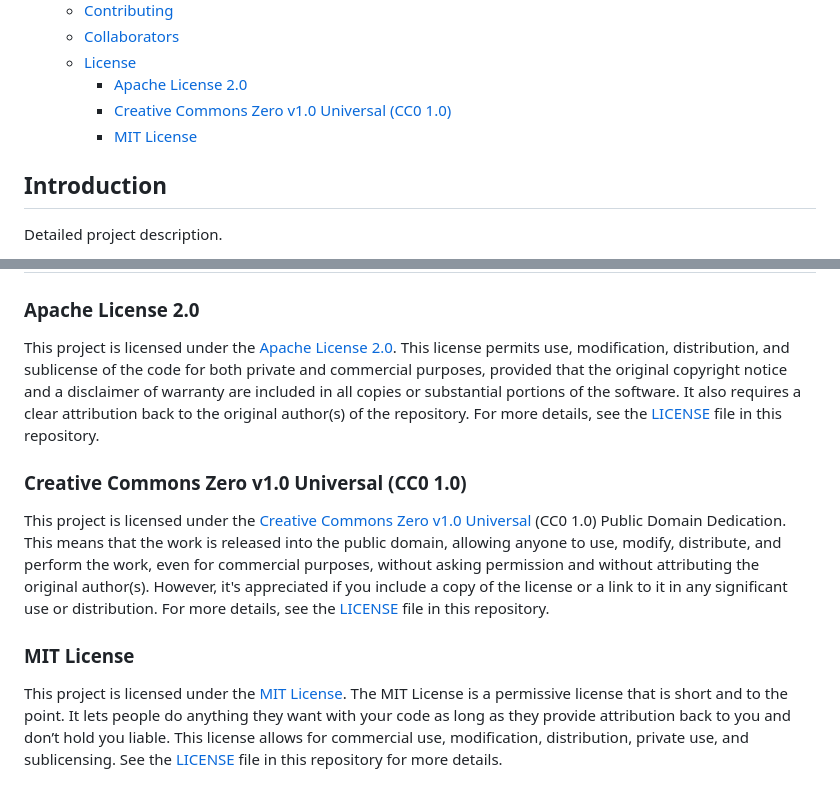
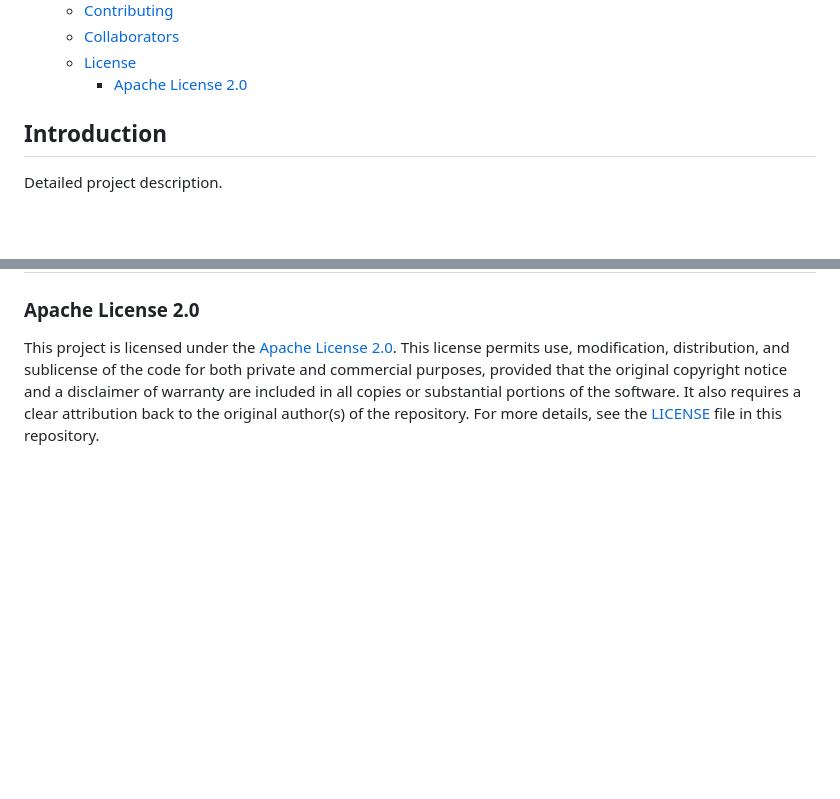
Before and after one commit to BrenoFariasdaSilva/Master-UTFPR, a Markdown page: README.md, 2 parts joined by grey strips. Drawn GitHub-style; blank space fills up the shorter version.

Commit message:
DOCS: Updating the Repository's License in README.md

```diff
--- a/README.md
+++ b/README.md
@@ -51,8 +51,6 @@ Project-Description.
   - [Collaborators](#collaborators)
   - [License](#license)
     - [Apache License 2.0](#apache-license-20)
-    - [Creative Commons Zero v1.0 Universal (CC0 1.0)](#creative-commons-zero-v10-universal-cc0-10)
-    - [MIT License](#mit-license)
 
 
 ## Introduction
@@ -212,11 +210,3 @@ We thank the following people who contributed to this project:
 ### Apache License 2.0
 
 This project is licensed under the [Apache License 2.0](LICENSE). This license permits use, modification, distribution, and sublicense of the code for both private and commercial purposes, provided that the original copyright notice and a disclaimer of warranty are included in all copies or substantial portions of the software. It also requires a clear attribution back to the original author(s) of the repository. For more details, see the [LICENSE](LICENSE) file in this repository.
-
-### Creative Commons Zero v1.0 Universal (CC0 1.0)
-
-This project is licensed under the [Creative Commons Zero v1.0 Universal](LICENSE) (CC0 1.0) Public Domain Dedication. This means that the work is released into the public domain, allowing anyone to use, modify, distribute, and perform the work, even for commercial purposes, without asking permission and without attributing the original author(s). However, it's appreciated if you include a copy of the license or a link to it in any significant use or distribution. For more details, see the [LICENSE](LICENSE) file in this repository.
-
-### MIT License
-
-This project is licensed under the [MIT License](LICENSE). The MIT License is a permissive license that is short and to the point. It lets people do anything they want with your code as long as they provide attribution back to you and don’t hold you liable. This license allows for commercial use, modification, distribution, private use, and sublicensing. See the [LICENSE](LICENSE) file in this repository for more details.
```
